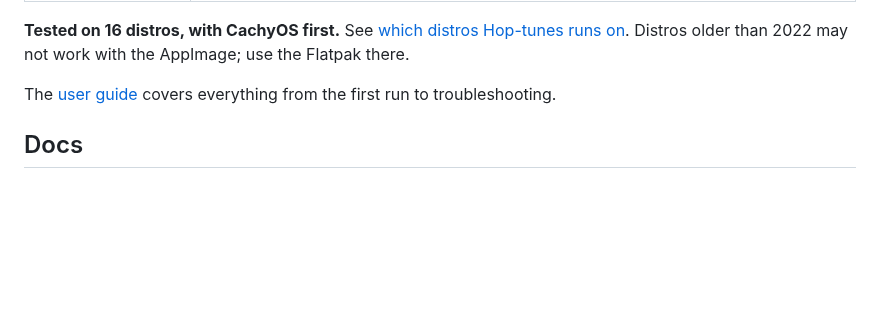
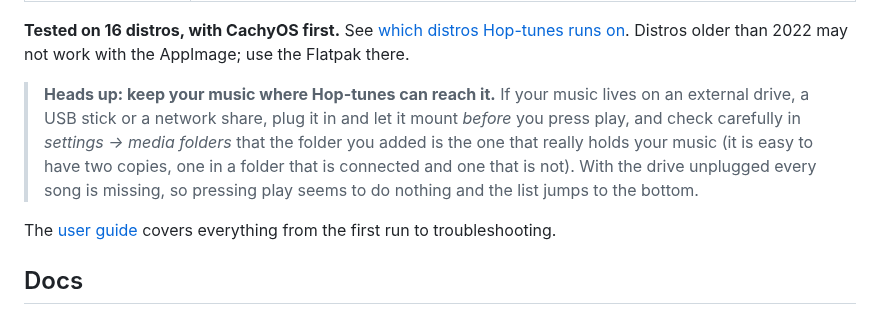
Before and after one commit to theStyleWithin/Hop-tunes, a Markdown page: README.md, the part around the change. GitHub-like rendering; blank space fills up the shorter version.

Commit message:
Docs: warn that music on an unplugged drive will not play
Co-Authored-By: Claude Sonnet 5.5 <noreply@anthropic.com>
Claude-Session: https://claude.ai/code/session_01GMd3b341njb6ygsaHfSCKD

```diff
--- a/README.md
+++ b/README.md
@@ -32,6 +32,12 @@ The big link above always opens the newest regular release. Pick the file for yo
 | **Windows 10/11 (64-bit), experimental** | `Hop-tunes-Setup-<version>-x64.exe` (installer), or `Hop-tunes-<version>-portable-x64.exe` (one file, no install; keeps its data in a `Hop-tunes-data` folder beside it) from the [releases page](https://github.com/theStyleWithin/Hop-tunes/releases). Not code-signed yet (if SmartScreen warns, choose *More info → Run anyway*), and only ever run by automated tests, never on a real PC by the developer (who uses Linux): reports welcome |
 
 **Tested on 16 distros, with CachyOS first.** See [which distros Hop-tunes runs on](docs/COMPATIBILITY.md). Distros older than 2022 may not work with the AppImage; use the Flatpak there.
+
+> **Heads up: keep your music where Hop-tunes can reach it.** If your music lives on an external drive, a USB stick
+> or a network share, plug it in and let it mount *before* you press play, and check carefully in *settings → media
+> folders* that the folder you added is the one that really holds your music (it is easy to have two copies, one in a
+> folder that is connected and one that is not). With the drive unplugged every song is missing, so pressing play
+> seems to do nothing and the list jumps to the bottom.
 
 The [user guide](docs/user-guide.md) covers everything from the first run to troubleshooting.
 
```
Also changed, not shown: docs/user-guide.md (+11 -0 lines).
